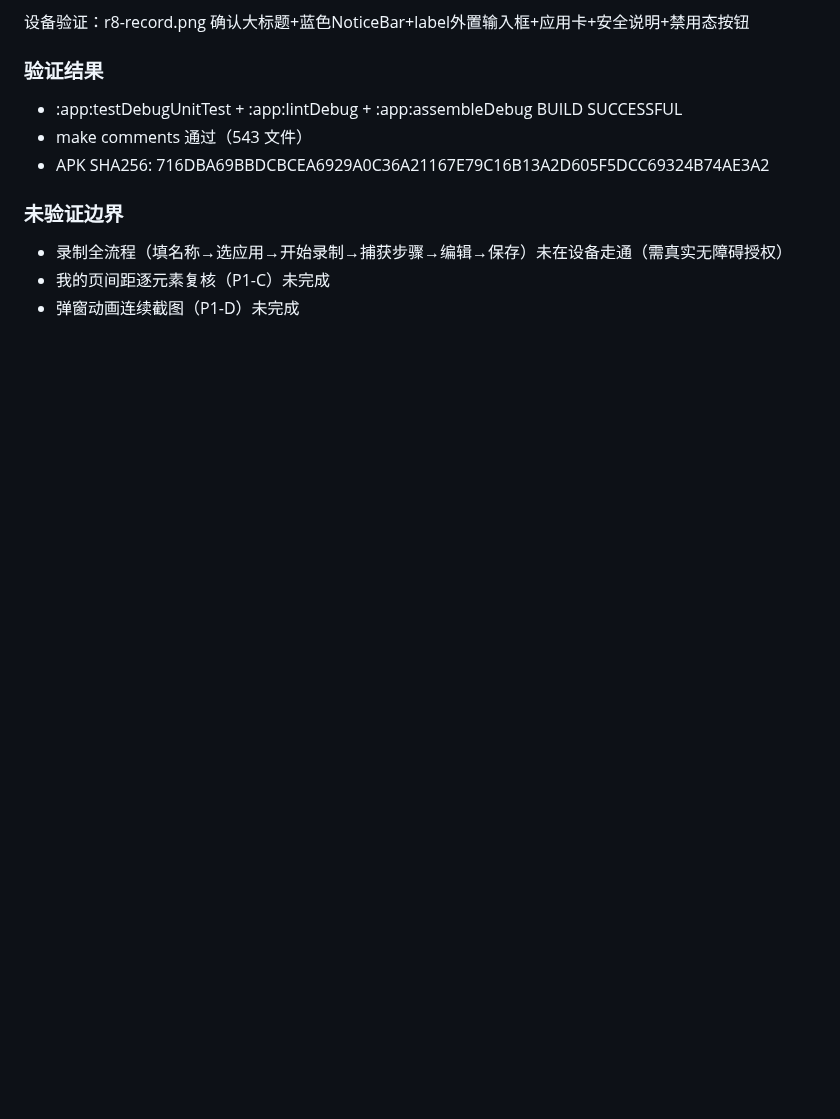
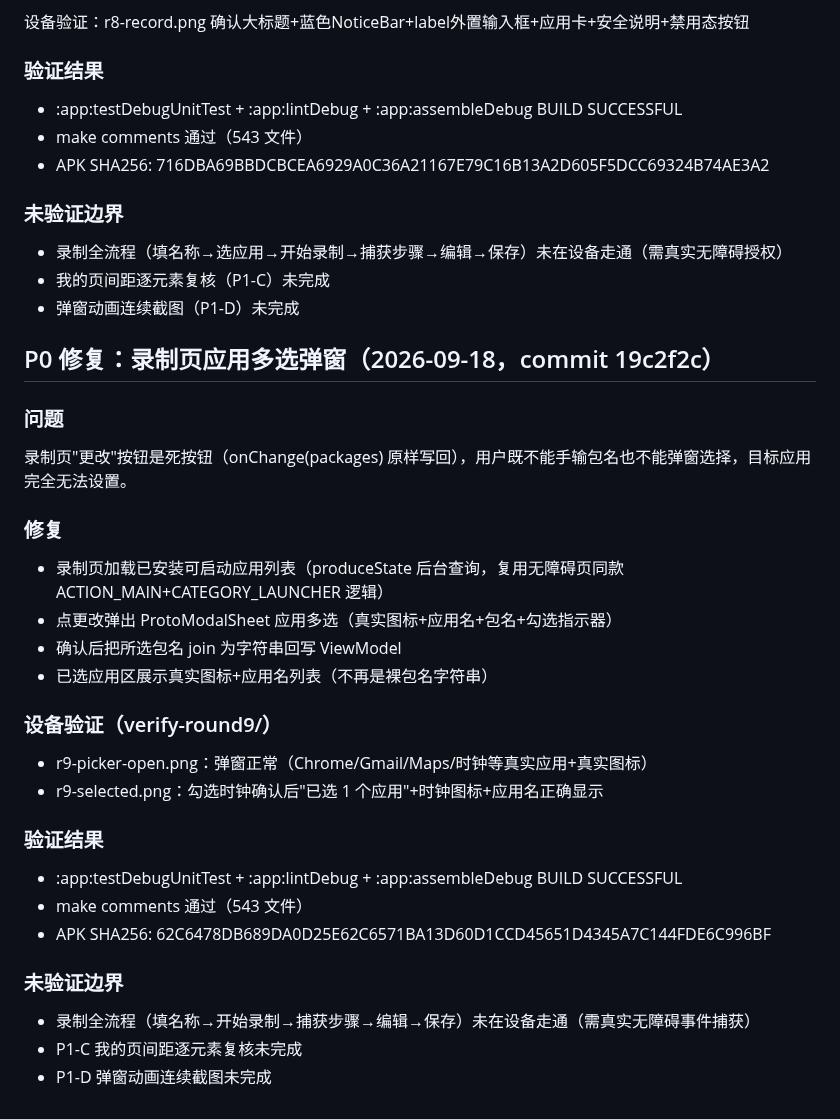
Before and after one commit to lejunyang/ai-auto-android, a Markdown page: docs/consumer-agent-ui-tasks.md, the part around the change. Drawn GitHub-style; blank space fills up the shorter version.

Commit message:
docs(consumer-ui): 记录录制页应用多选弹窗修复与设备验证

```diff
--- a/docs/consumer-agent-ui-tasks.md
+++ b/docs/consumer-agent-ui-tasks.md
@@ -376,3 +376,28 @@ RecordingSessionScreen.kt 重写为原型 #record 设计语言：
 - 录制全流程（填名称→选应用→开始录制→捕获步骤→编辑→保存）未在设备走通（需真实无障碍授权）
 - 我的页间距逐元素复核（P1-C）未完成
 - 弹窗动画连续截图（P1-D）未完成
+
+## P0 修复：录制页应用多选弹窗（2026-09-18，commit 19c2f2c）
+
+### 问题
+录制页"更改"按钮是死按钮（onChange(packages) 原样写回），用户既不能手输包名也不能弹窗选择，目标应用完全无法设置。
+
+### 修复
+- 录制页加载已安装可启动应用列表（produceState 后台查询，复用无障碍页同款 ACTION_MAIN+CATEGORY_LAUNCHER 逻辑）
+- 点更改弹出 ProtoModalSheet 应用多选（真实图标+应用名+包名+勾选指示器）
+- 确认后把所选包名 join 为字符串回写 ViewModel
+- 已选应用区展示真实图标+应用名列表（不再是裸包名字符串）
+
+### 设备验证（verify-round9/）
+- r9-picker-open.png：弹窗正常（Chrome/Gmail/Maps/时钟等真实应用+真实图标）
+- r9-selected.png：勾选时钟确认后"已选 1 个应用"+时钟图标+应用名正确显示
+
+### 验证结果
+- :app:testDebugUnitTest + :app:lintDebug + :app:assembleDebug BUILD SUCCESSFUL
+- make comments 通过（543 文件）
+- APK SHA256: 62C6478DB689DA0D25E62C6571BA13D60D1CCD45651D4345A7C144FDE6C996BF
+
+### 未验证边界
+- 录制全流程（填名称→开始录制→捕获步骤→编辑→保存）未在设备走通（需真实无障碍事件捕获）
+- P1-C 我的页间距逐元素复核未完成
+- P1-D 弹窗动画连续截图未完成
```
